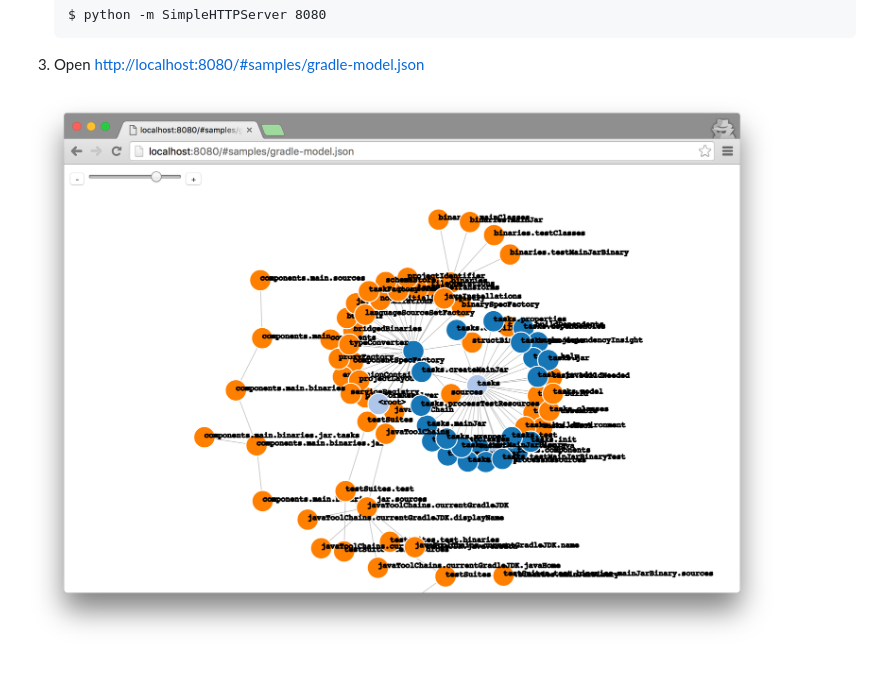
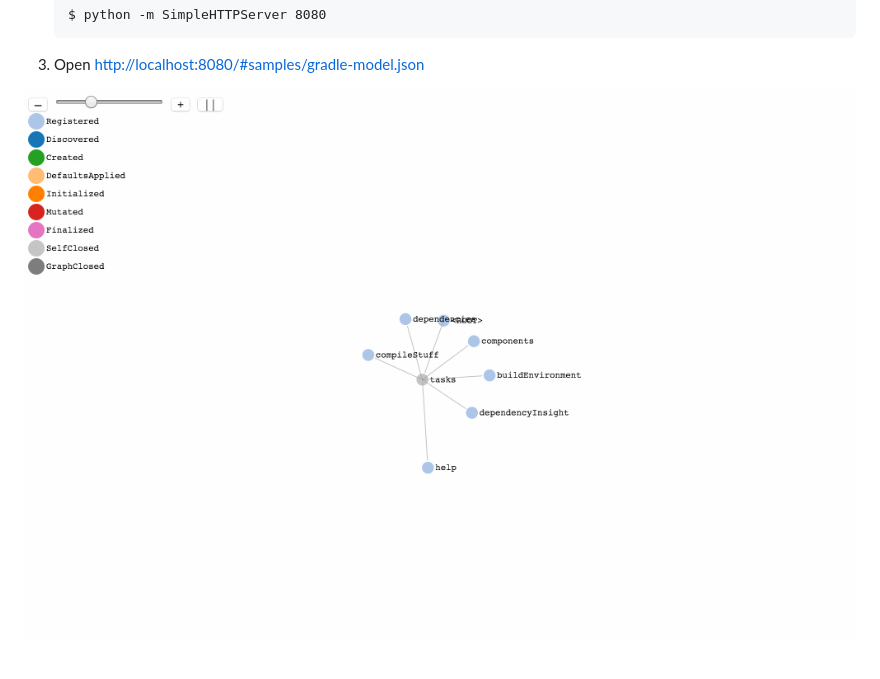
Before and after one commit to gradle/gradle-model-vis, a Markdown page: README.md, the part around the change. GitHub-like rendering; pictures changed too: images/java-compile.gif (added), images/model-visualization.png (deleted).

Commit message:
Animated image in README

```diff
--- a/README.md
+++ b/README.md
@@ -22,4 +22,4 @@ Try it:
 
 3. Open [http://localhost:8080/#samples/gradle-model.json](http://localhost:8080/#samples/gradle-model.json)
 
-!["./gradlew model" visualized](images/model-visualization.png)
+!["./gradlew model" visualized](images/java-compile.gif)
```
